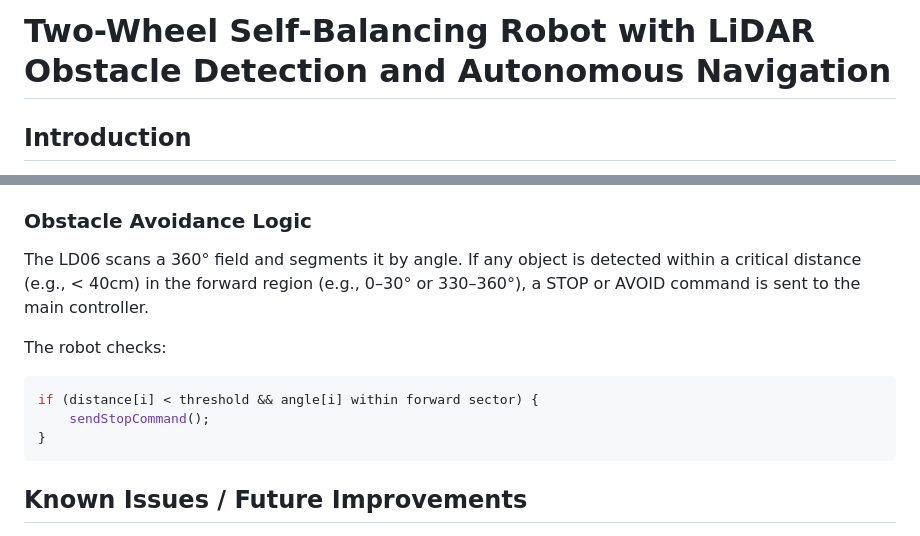
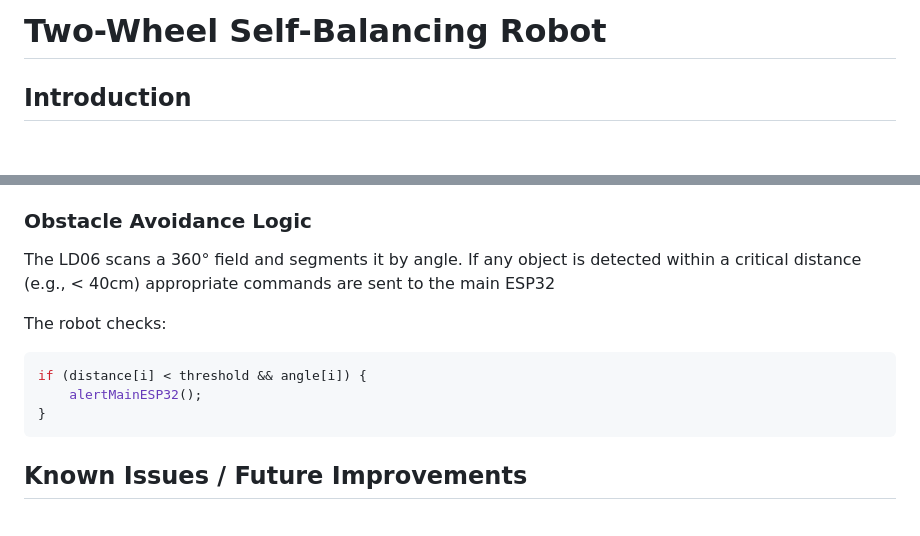
Before and after one commit to Sakeel-Ahamed/Two-Wheel-Self-Balancing-robot, a Markdown page: README.md, 2 parts joined by grey strips. GitHub-like rendering; blank space fills up the shorter version.

````diff
--- a/README.md
+++ b/README.md
@@ -1,4 +1,4 @@
-# Two-Wheel Self-Balancing Robot with LiDAR Obstacle Detection and Autonomous Navigation
+# Two-Wheel Self-Balancing Robot
 
 ## Introduction
 
@@ -79,12 +79,12 @@ Where:
 
 ### Obstacle Avoidance Logic
 
-The LD06 scans a 360° field and segments it by angle. If any object is detected within a critical distance (e.g., < 40cm) in the forward region (e.g., 0–30° or 330–360°), a STOP or AVOID command is sent to the main controller.
+The LD06 scans a 360° field and segments it by angle. If any object is detected within a critical distance (e.g., < 40cm) appropriate commands are sent to the main ESP32
 
 The robot checks:
 ```cpp
-if (distance[i] < threshold && angle[i] within forward sector) {
-    sendStopCommand();
+if (distance[i] < threshold && angle[i]) {
+    alertMainESP32();
 }
 ```
 
````
